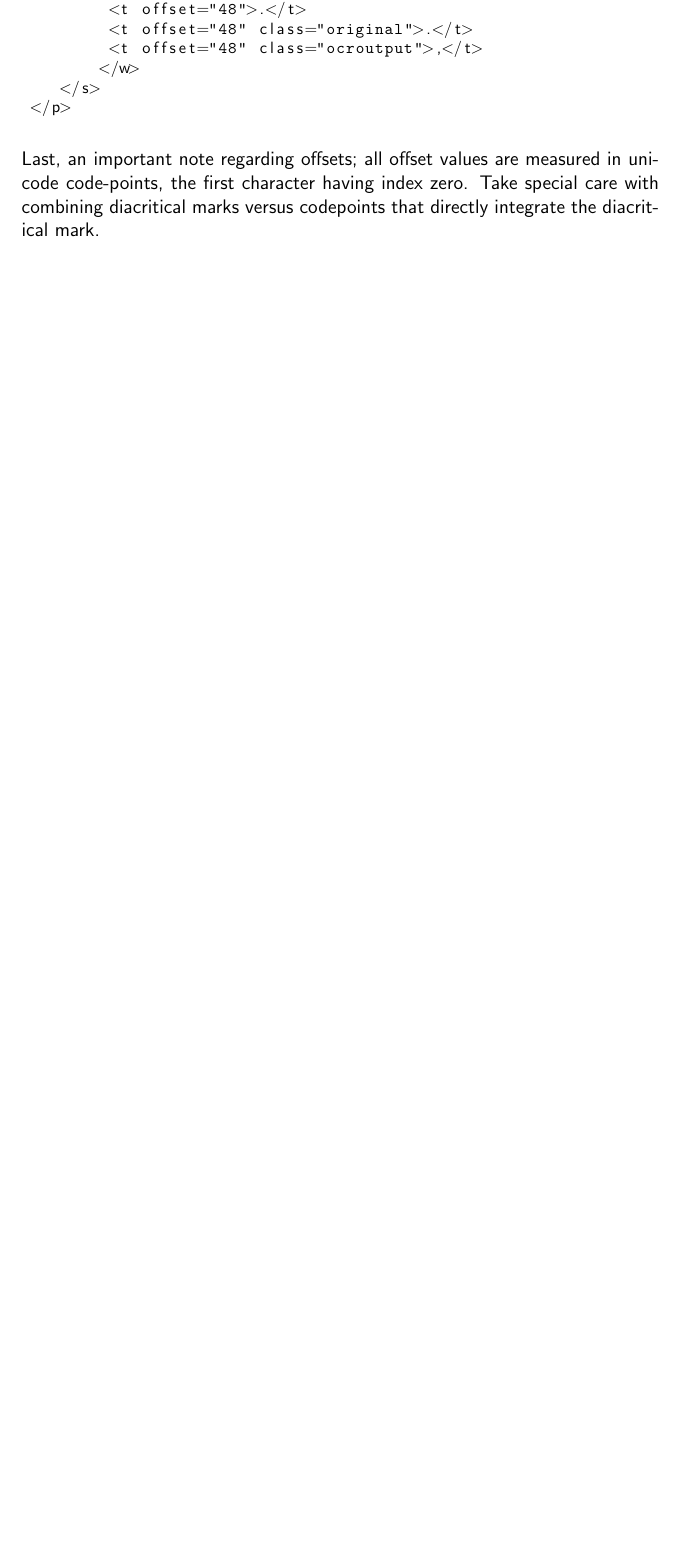
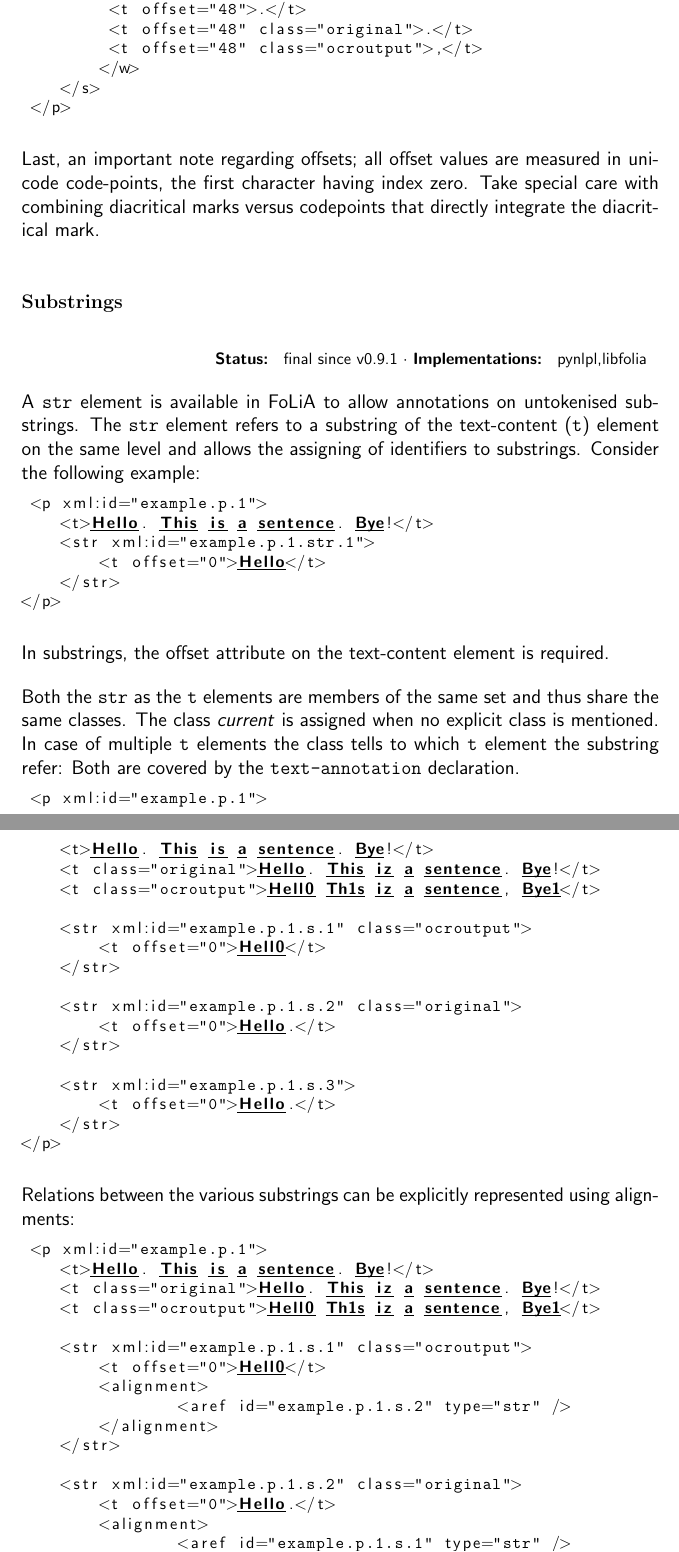
Before and after one commit to proycon/folia, a LaTeX thesis (docs/folia.tex): part of page 73 of 92 before the commit and two parts of pages 73 and 74 of 94 after it, the two joined at a grey line, cut so that both start at the same text, the shorter picture padded with empty space. Compiled offline with pdfLaTeX.

Commit message:
updating documentation, adding str

```diff
--- a/docs/folia.tex
+++ b/docs/folia.tex
@@ -32,7 +32,7 @@ literate={á}{{\'a}}1 {ã}{{\~a}}1 {é}{{\'e}}1 {ˈ}{{\textipa{'}}}1 {ʊ}{{\text
         Radboud University Nijmegen.}}
 
 \title{{\huge FoLiA: Format for Linguistic Annotation} \\ \vspace*{0.5cm}
-{\bf \small version 0.9.0 - revision 2.6.1} \\ \vspace*{0.5cm}{\huge Documentation}\\
+{\bf \small version 0.9.1 - revision 2.7} \\ \vspace*{0.5cm}{\huge Documentation}\\
 \vspace*{1cm} {\it ILK Technical Report -- ILK 12-03}}
 
 \parindent=0pt %no paragraph indentation
@@ -2683,4 +2683,64 @@ In the above example, the correction is explicit, in the next example, it is imp
 Last, an important note regarding offsets; all offset values are measured in unicode code-points, the first character having index zero. Take special care with combining diacritical marks versus codepoints that directly integrate the diacritical mark.
 
 
-
+\subsubsection{Substrings}
+\label{sec:str}
+
+\status{final since v0.9.1}{pynlpl,libfolia}
+
+A \texttt{str} element is available in FoLiA to allow annotations on untokenised substrings. The \texttt{str} element refers to a substring of the text-content (\texttt{t}) element on the same level and allows the assigning of identifiers to substrings. Consider the following example:
+
+
+\begin{lstlisting}[language=xml]
+ <p xml:id="example.p.1">
+    <t>Hello. This is a sentence. Bye!</t>
+    <str xml:id="example.p.1.str.1">
+    	<t offset="0">Hello</t>
+    </str>
+</p>
+\end{lstlisting}
+
+In substrings, the offset attribute on the text-content element is required.
+
+Both the \texttt{str} as the \texttt{t} elements are members of the same set and thus share the same classes. The class \emph{current} is assigned when no explicit class is mentioned. In case of multiple \texttt{t} elements the class tells to which \texttt{t} element the substring refer: Both are covered by the \texttt{text-annotation} declaration.
+
+\begin{lstlisting}[language=xml]
+ <p xml:id="example.p.1">
+    <t>Hello. This is a sentence. Bye!</t>
+    <t class="original">Hello. This iz a sentence. Bye!</t>
+    <t class="ocroutput">Hell0 Th1s iz a sentence, Bye1</t>
+
+    <str xml:id="example.p.1.s.1" class="ocroutput">
+    	<t offset="0">Hell0</t>
+    </str>
+
+    <str xml:id="example.p.1.s.2" class="original">
+    	<t offset="0">Hello.</t>
+    </str>
+
+    <str xml:id="example.p.1.s.3">
+    	<t offset="0">Hello.</t>
+    </str>
+</p>
+\end{lstlisting}
+
+Relations between the various substrings can be explicitly represented using alignments:
+
+\begin{lstlisting}[language=xml]
+ <p xml:id="example.p.1">
+    <t>Hello. This is a sentence. Bye!</t>
+    <t class="original">Hello. This iz a sentence. Bye!</t>
+    <t class="ocroutput">Hell0 Th1s iz a sentence, Bye1</t>
+
+    <str xml:id="example.p.1.s.1" class="ocroutput">
+    	<t offset="0">Hell0</t>
+    	<alignment>
+    		<aref id="example.p.1.s.2" type="str" />
+    	</alignment>
+    </str>
+
+    <str xml:id="example.p.1.s.2" class="original">
+    	<t offset="0">Hello.</t>
+    	<alignment>
+    		<aref id="example.p.1.s.1" type="str" />
+    	</alignment>
```
Also changed, not shown: docs/folia.tex (5 more changed lines).
